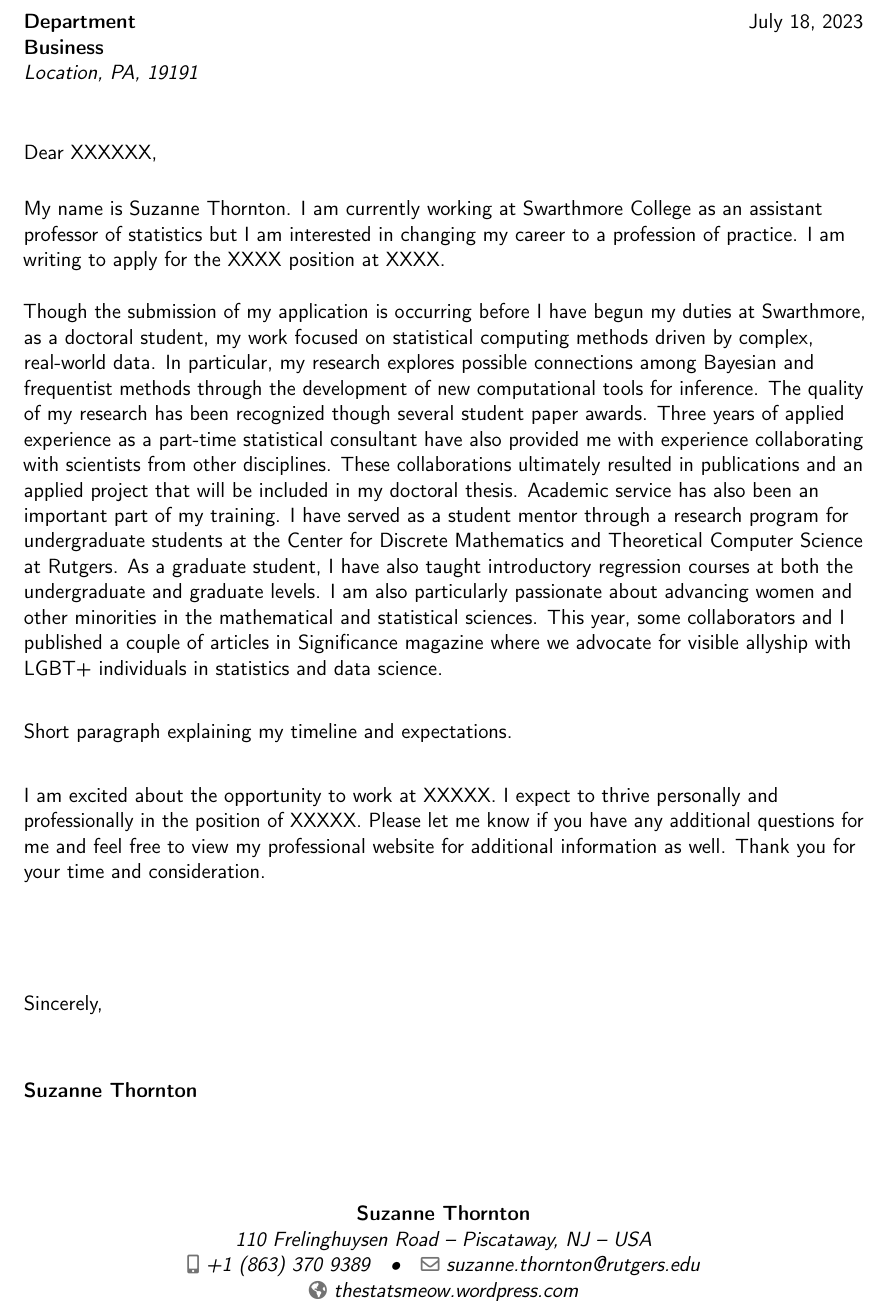
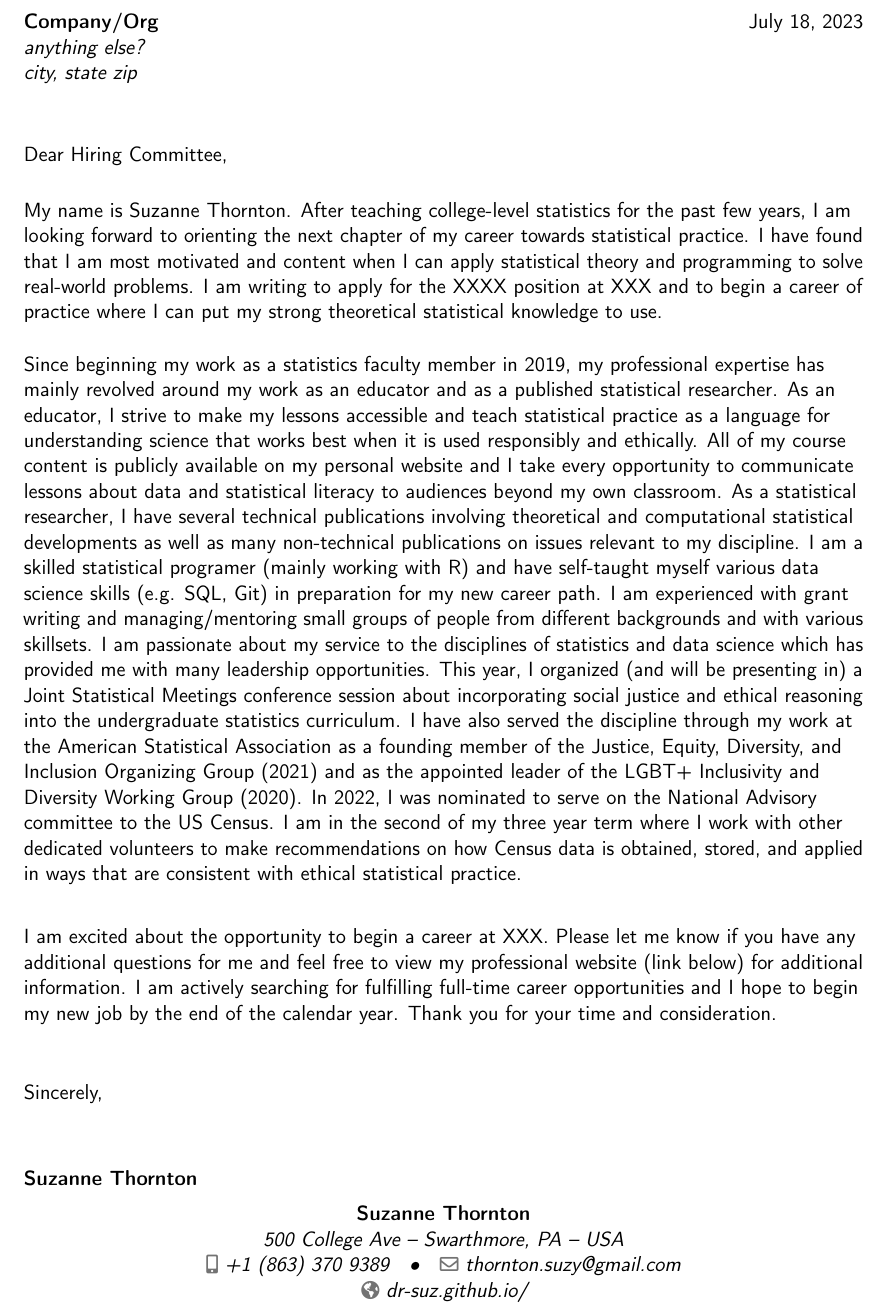
Before and after one commit to dr-suz/SThorntonCV, a LaTeX CV (cover_letter_general.tex): part of the page, cut so that both start at the same text. Compiled offline with pdfLaTeX.

Commit message:
cover letter both versions

```diff
--- a/cover_letter_general.tex
+++ b/cover_letter_general.tex
@@ -18,12 +18,12 @@
 % personal data
 \name{Suzanne}{Thornton}
 %\title{Rutgers University}                               % optional, remove / comment the line if not wanted
-\address{110 Frelinghuysen Road}{Piscataway, NJ}{USA}% optional, remove / comment the line if not wanted; the "postcode city" and and "country" arguments can be omitted or provided empty
+\address{500 College Ave}{Swarthmore, PA}{USA}% optional, remove / comment the line if not wanted; the "postcode city" and and "country" arguments can be omitted or provided empty
 \phone[mobile]{+1~(863)~370~9389}                   % optional, remove / comment the line if not wanted
 %\phone[fixed]{+2~(345)~678~901}                    % optional, remove / comment the line if not wanted
 %\phone[fax]{+3~(456)~789~012}                      % optional, remove / comment the line if not wanted
-\email{suzanne.thornton@rutgers.edu}                               % optional, remove / comment the line if not wanted
-\homepage{thestatsmeow.wordpress.com}                         % optional, remove / comment the line if not wanted
+\email{thornton.suzy@gmail.com}                               % optional, remove / comment the line if not wanted
+\homepage{dr-suz.github.io/}                         % optional, remove / comment the line if not wanted
 %\extrainfo{additional information}                 % optional, remove / comment the line if not wanted
 %\photo[64pt][0.4pt]{picture}                       % optional, remove / comment the line if not wanted; '64pt' is the height the picture must be resized to, 0.4pt is the thickness of the frame around it (put it to 0pt for no frame) and 'picture' is the name of the picture file
 %\quote{Some quote}                                 % optional, remove / comment the line if not wanted
@@ -42,38 +42,10 @@
 %----------------------------------------------------------------------------------
 \begin{document}
 
-	\recipient{Department \\
-		Business}
-	{Location, PA, 19191}
+	\recipient{Company/Org}
+	{anything else?\\
+	city, state zip}
 	\date{\today }
-	\opening{Dear XXXXXX,}
+	\opening{Dear Hiring Committee,}
 	\closing{Sincerely,}
 	\makelettertitle
-
-	%	imba@montclair.edu
-
-
-
-
-	My name is Suzanne Thornton. I am currently working at Swarthmore College as an assistant professor of statistics but I am interested in changing my career to a profession of practice. I am writing to apply for the XXXX position at XXXX.\\ \vspace{.5cm}
-	% joint position of assistant professor with the Cognitive and Statistical Sciences to begin in July 2019.\\ \vspace{1cm}
-
-	Though the submission of my application is occurring before I have begun my duties at Swarthmore, as a doctoral student, my work focused on statistical computing methods driven by complex, real-world data. In particular, my research explores possible connections among Bayesian and frequentist methods through the development of new computational tools for inference. The quality of my research has been recognized though several student paper awards. Three years of applied experience as a part-time statistical consultant have also provided me with experience collaborating with scientists from other disciplines. These collaborations ultimately resulted in publications and an applied project that will be included in my doctoral thesis. Academic service has also been an important part of my training. I have served as a student mentor through a research program for undergraduate students at the Center for Discrete Mathematics and Theoretical Computer Science at Rutgers. As a graduate student, I have also taught introductory regression courses at both the undergraduate and graduate levels. I am also particularly passionate about advancing women and other minorities in the mathematical and statistical sciences. This year, some collaborators and I published a couple of articles in Significance magazine where we advocate for visible allyship with LGBT+ individuals in statistics and data science.
-	%  Earlier this year, I organized a conference panel session to advocate for the visibility of LGBTQ people in statistics and data science, an effort which is being continued in the form of a prepared publication and future conference sessions in 2019.\\
-	\vspace{.5cm}
-
-	Short paragraph explaining my timeline and expectations.
-
-	\vspace{.5cm}
-
-	I am excited about the opportunity to work at XXXXX. I expect to thrive personally and professionally in the position of XXXXX. Please let me know if you have any additional questions for me and feel free to view my professional website for additional information as well. Thank you for your time and consideration. \\
-
-	\vspace{2cm}
-
-	\makeletterclosing
-
-\end{document}
-
-
-
-Over the past four years, I have been teaching college-level statistics at an elite private college in PA.
@@ -87,4 +54,7 @@ I am curious about the intricacies of applied statistics, especially within the
 
 
 
+	My name is Suzanne Thornton. After teaching college-level statistics for the past few years, I am looking forward to orienting the next chapter of my career towards statistical practice. I have found that I am most motivated and content when I can apply statistical theory and programming to solve real-world problems. I am writing to apply for the XXXX position at XXX and to begin a career of practice where I can put my strong theoretical statistical knowledge to use.\\ \vspace{.5cm}
 
+Since beginning my work as a statistics faculty member in 2019, my professional expertise has mainly revolved around my work as an educator and as a published statistical researcher. As an educator, I strive to make my lessons accessible and teach statistical practice as a language for understanding science that works best when it is used responsibly and ethically. All of my course content is publicly available on my personal website and I take every opportunity to communicate lessons about data and statistical literacy to audiences beyond my own classroom. As a statistical researcher, I have several technical publications involving theoretical and computational statistical developments as well as many non-technical publications on issues relevant to my discipline. I am a skilled statistical programer (mainly working with R) and have self-taught myself various data science skills (e.g. SQL, Git) in preparation for my new career path. I am experienced with grant writing and managing/mentoring small groups of people from different backgrounds and with various skillsets. %These collaborations have led to publications and the development of new statistical tools.
+I am passionate about my service to the disciplines of statistics and data science which has provided me with many leadership opportunities. This year, I organized (and will be presenting in) a Joint Statistical Meetings conference session about incorporating social justice and ethical reasoning into the undergraduate statistics curriculum. I have also served the discipline through my work at the American Statistical Association as a founding member of the Justice, Equity, Diversity, and Inclusion Organizing Group (2021) and as the appointed leader of the LGBT+ Inclusivity and Diversity Working Group (2020). In 2022, I was nominated to serve on the National Advisory committee to the US Census. I am in the second of my three year term where I work with other dedicated volunteers to make recommendations on how Census data is obtained, stored, and applied in ways that are consistent with ethical statistical practice.
@@ -115,4 +62,10 @@ Terms
 
-professional consulting; research, evaluation, and data analytics; technical assistance and training; and virtual solutions, publications, and events.
+	\vspace{.5cm}
 
- commitment to diversity, equity, and inclusion
+	I am excited about the opportunity to begin a career at XXX. Please let me know if you have any additional questions for me and feel free to view my professional website (link below) for additional information. I am actively searching for fulfilling full-time career opportunities and I hope to begin my new job by the end of the calendar year. Thank you for your time and consideration.\\
+
+	\vspace{1cm}
+
+	\makeletterclosing
+
+\end{document}
```
Also changed, not shown: cover_letter_human.tex (+7 -7 lines), cover_letter_general.pdf (added), cover_letter_human.pdf, cover_letter_general.tex (28 more changed lines), 6 other files.
